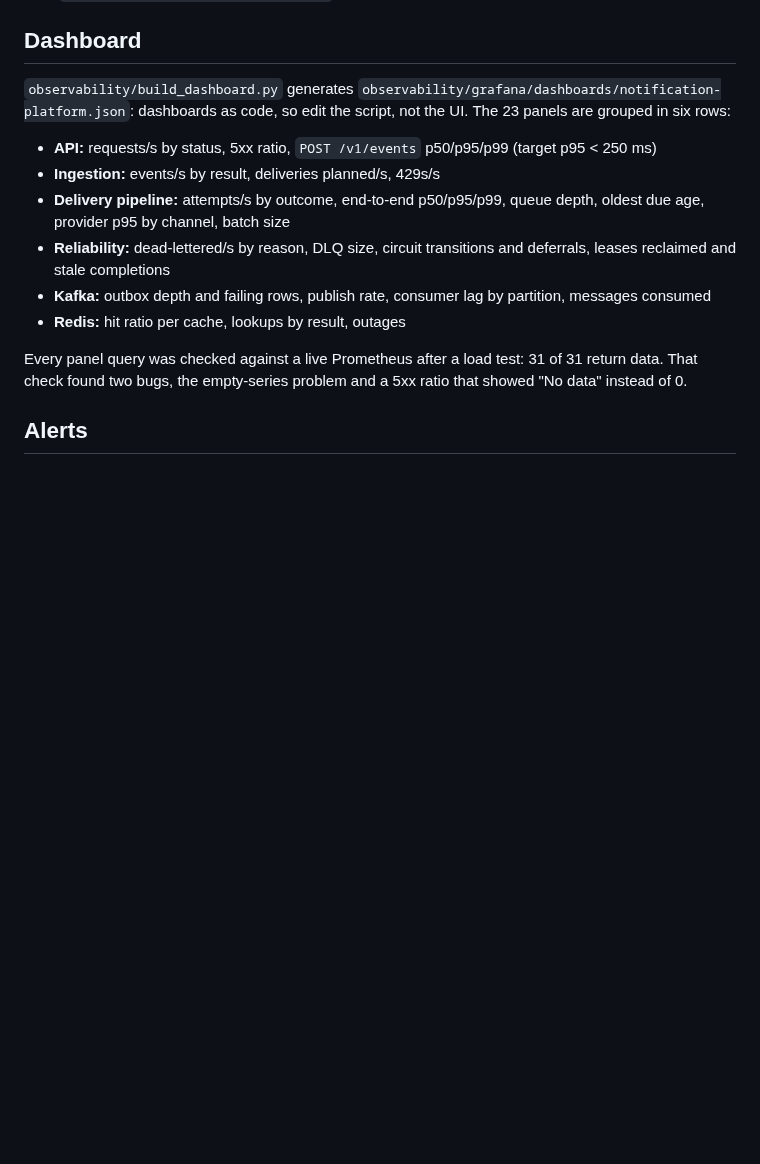
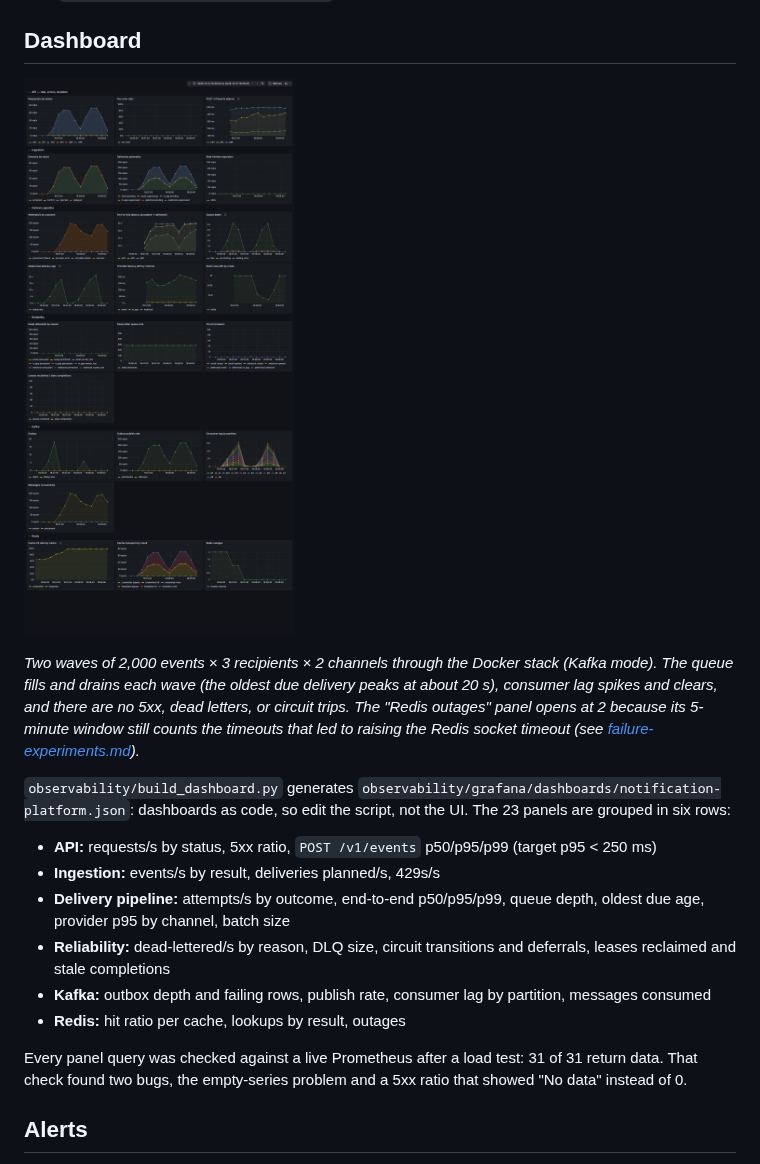
Before and after one commit to iampdt/scalable-event-notification-platform, a Markdown page: docs/observability.md, the part around the change. GitHub-like rendering; pictures changed too: docs/images/grafana-dashboard.png (added); blank space fills up the shorter version.

```diff
--- a/docs/observability.md
+++ b/docs/observability.md
@@ -95,6 +95,15 @@ targets would multiply them.
 
 ## Dashboard
 
+![Grafana dashboard during two load waves: requests, ingest latency, attempts, end-to-end latency, queue depth draining, consumer lag, cache hit ratio](images/grafana-dashboard.png)
+
+*Two waves of 2,000 events × 3 recipients × 2 channels through the Docker stack
+(Kafka mode). The queue fills and drains each wave (the oldest due delivery peaks
+at about 20 s), consumer lag spikes and clears, and there are no 5xx, dead letters,
+or circuit trips. The "Redis outages" panel opens at 2 because its 5-minute window
+still counts the timeouts that led to raising the Redis socket timeout (see
+[failure-experiments.md](failure-experiments.md#bugs-these-experiments-and-their-tests-found)).*
+
 `observability/build_dashboard.py` generates
 `observability/grafana/dashboards/notification-platform.json`: dashboards as
 code, so edit the script, not the UI. The 23 panels are grouped in six rows:
```
Also changed, not shown: README.md (+7 -2 lines), docs/demo.gif (added), 1 other file.
